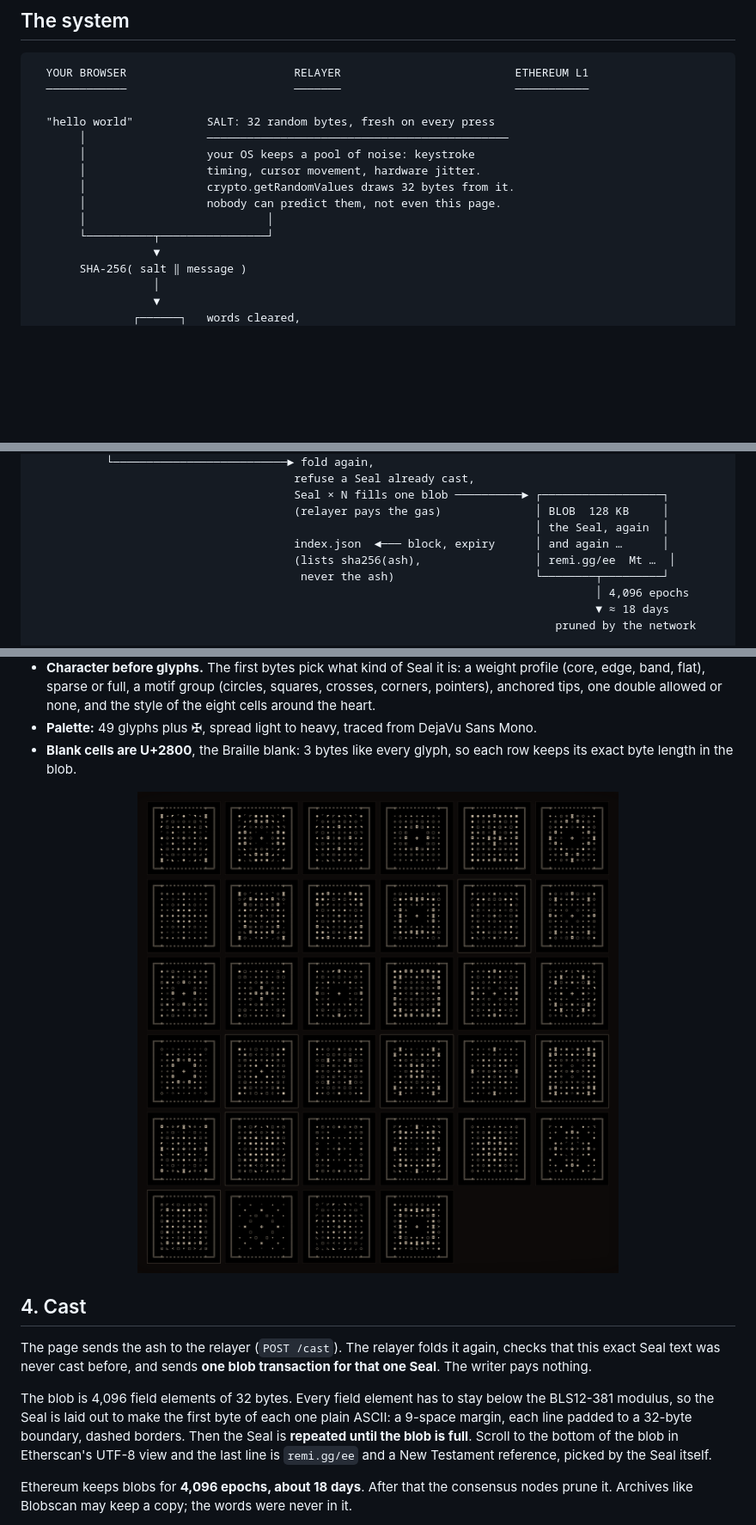
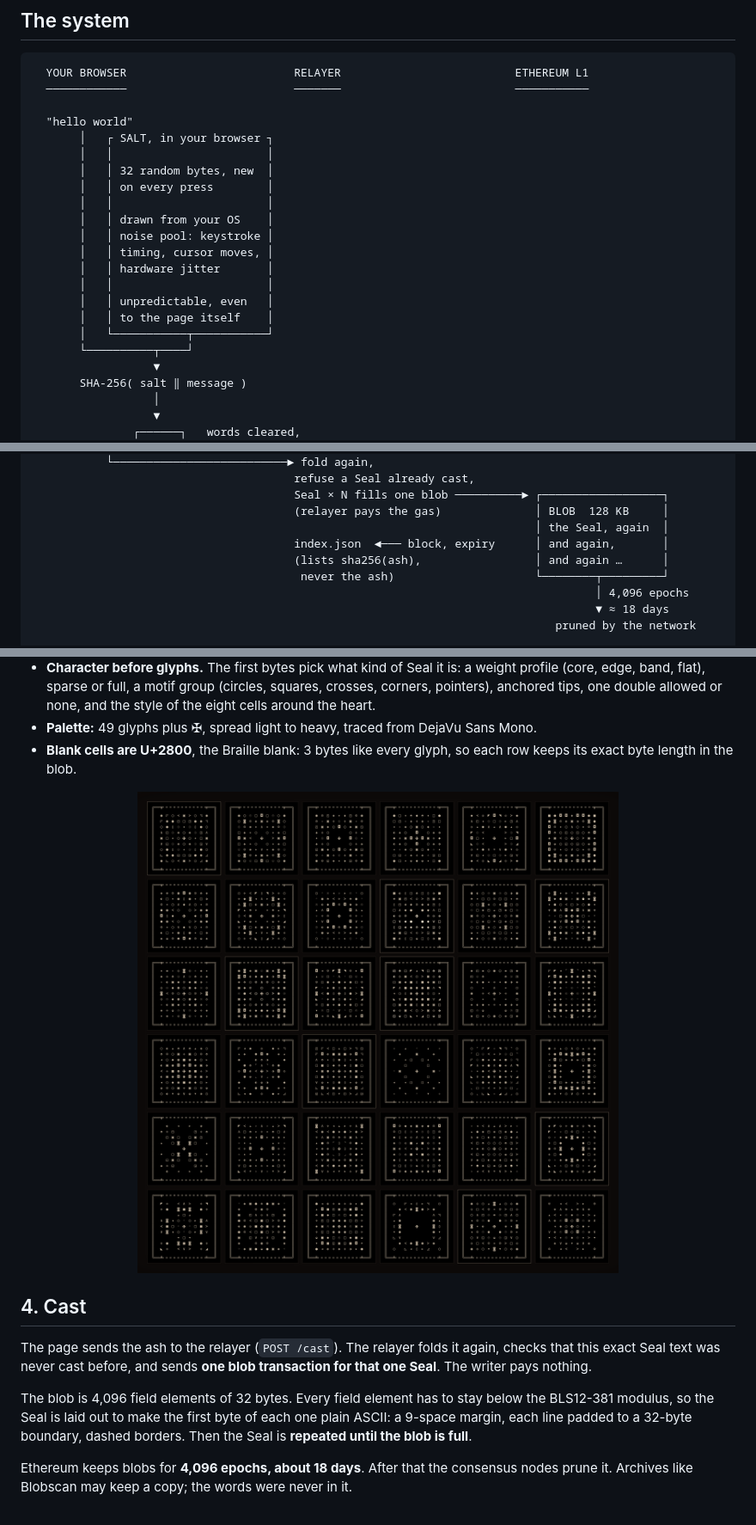
Before and after one commit to remigius-labs/ephemeral-entropy, a Markdown page: README.md, 3 parts joined by grey strips. Shown at 86% size. Drawn GitHub-style; pictures changed too: docs/seals.png; blank space fills up the shorter version.

```diff
--- a/README.md
+++ b/README.md
@@ -14,14 +14,21 @@ Write a message and it is folded into a Seal, cast into Ethereum blob space for
   YOUR BROWSER                         RELAYER                          ETHEREUM L1
   ────────────                         ───────                          ───────────
 
-  "hello world"           SALT: 32 random bytes, fresh on every press
-       │                  ─────────────────────────────────────────────
-       │                  your OS keeps a pool of noise: keystroke
-       │                  timing, cursor movement, hardware jitter.
-       │                  crypto.getRandomValues draws 32 bytes from it.
-       │                  nobody can predict them, not even this page.
-       │                           │
-       └──────────┬────────────────┘
+  "hello world"
+       │   ┌ SALT, in your browser ┐
+       │   │                       │
+       │   │ 32 random bytes, new  │
+       │   │ on every press        │
+       │   │                       │
+       │   │ drawn from your OS    │
+       │   │ noise pool: keystroke │
+       │   │ timing, cursor moves, │
+       │   │ hardware jitter       │
+       │   │                       │
+       │   │ unpredictable, even   │
+       │   │ to the page itself    │
+       │   └───────────┬───────────┘
+       └──────────┬────┘
                   ▼
        SHA-256( salt ‖ message )
                   │
@@ -47,8 +54,8 @@ Write a message and it is folded into a Seal, cast into Ethereum blob space for
                                        Seal × N fills one blob ──────────► ┌──────────────────┐
                                        (relayer pays the gas)              │ BLOB  128 KB     │
                                                                            │ the Seal, again  │
-                                       index.json  ◄─── block, expiry      │ and again …      │
-                                       (lists sha256(ash),                 │ remi.gg/ee  Mt …  │
+                                       index.json  ◄─── block, expiry      │ and again,       │
+                                       (lists sha256(ash),                 │ and again …      │
                                         never the ash)                     └────────┬─────────┘
                                                                                     │ 4,096 epochs
                                                                                     ▼ ≈ 18 days
@@ -101,7 +108,7 @@ The ash goes into the URL fragment (`/seal/#<ash>`). Browsers keep the fragment
 
 The page sends the ash to the relayer (`POST /cast`). The relayer folds it again, checks that this exact Seal text was never cast before, and sends **one blob transaction for that one Seal**. The writer pays nothing.
 
-The blob is 4,096 field elements of 32 bytes. Every field element has to stay below the BLS12-381 modulus, so the Seal is laid out to make the first byte of each one plain ASCII: a 9-space margin, each line padded to a 32-byte boundary, dashed borders. Then the Seal is **repeated until the blob is full**. Scroll to the bottom of the blob in Etherscan's UTF-8 view and the last line is `remi.gg/ee` and a New Testament reference, picked by the Seal itself.
+The blob is 4,096 field elements of 32 bytes. Every field element has to stay below the BLS12-381 modulus, so the Seal is laid out to make the first byte of each one plain ASCII: a 9-space margin, each line padded to a 32-byte boundary, dashed borders. Then the Seal is **repeated until the blob is full**.
 
 Ethereum keeps blobs for **4,096 epochs, about 18 days**. After that the consensus nodes prune it. Archives like Blobscan may keep a copy; the words were never in it.
 
```
Also changed, not shown: other parts of README.md (+9 -3 lines), docs/banner.png, docs/gallery.png, 2 other files.
